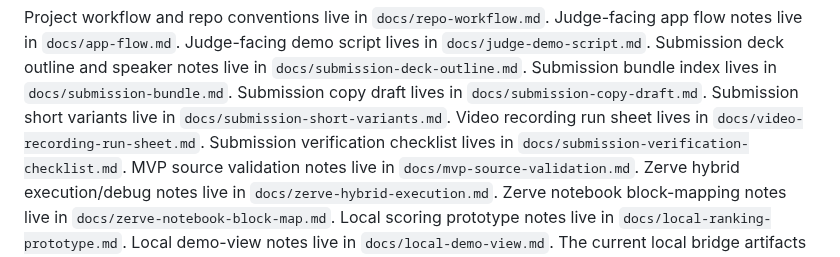
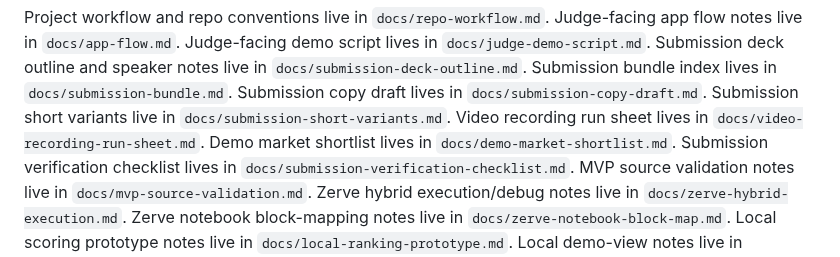
Before and after one commit to niekcandaele/Market-mispricing-radar, a Markdown page: README.md, the part around the change. Drawn GitHub-style.

Commit message:
Add demo market shortlist (#73)

```diff
--- a/README.md
+++ b/README.md
@@ -17,6 +17,7 @@ Submission bundle index lives in `docs/submission-bundle.md`.
 Submission copy draft lives in `docs/submission-copy-draft.md`.
 Submission short variants live in `docs/submission-short-variants.md`.
 Video recording run sheet lives in `docs/video-recording-run-sheet.md`.
+Demo market shortlist lives in `docs/demo-market-shortlist.md`.
 Submission verification checklist lives in `docs/submission-verification-checklist.md`.
 MVP source validation notes live in `docs/mvp-source-validation.md`.
 Zerve hybrid execution/debug notes live in `docs/zerve-hybrid-execution.md`.
```
Also changed, not shown: docs/demo-market-shortlist.md (added, +99 -0 lines), docs/submission-bundle.md (+4 -0 lines).
